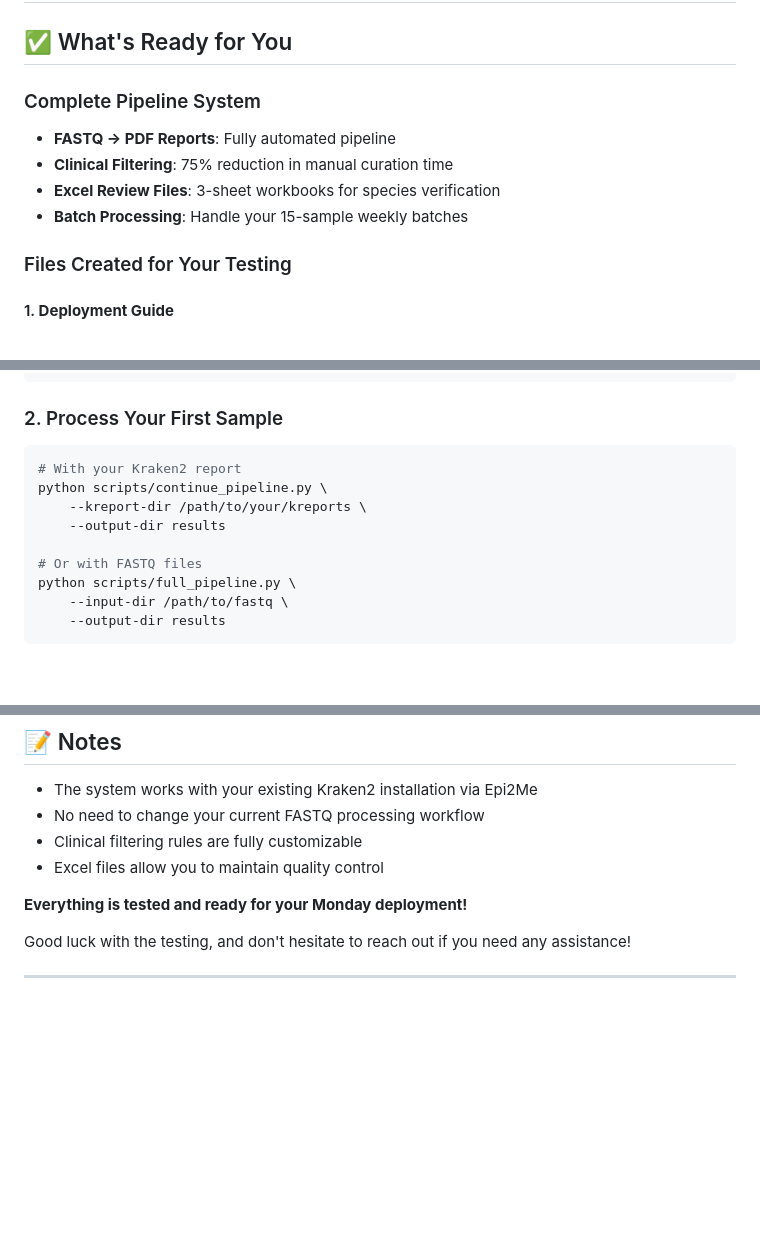
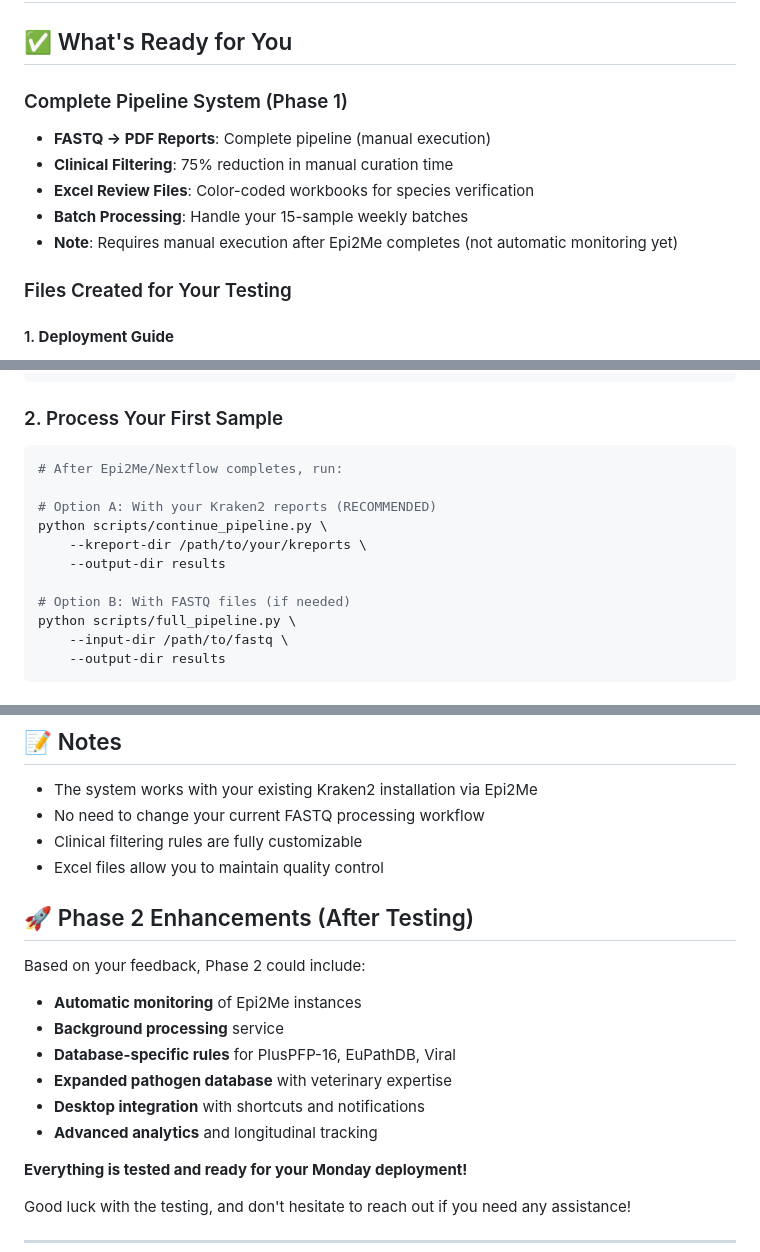
Before and after one commit to trentleslie/equine-microbiome-reporter, a Markdown page: READY_FOR_MONDAY.md, 3 parts joined by grey strips. Rendered like a GitHub page; blank space fills up the shorter version.

````diff
--- a/READY_FOR_MONDAY.md
+++ b/READY_FOR_MONDAY.md
@@ -2,11 +2,12 @@
 
 ## ✅ What's Ready for You
 
-### Complete Pipeline System
-- **FASTQ → PDF Reports**: Fully automated pipeline
+### Complete Pipeline System (Phase 1)
+- **FASTQ → PDF Reports**: Complete pipeline (manual execution)
 - **Clinical Filtering**: 75% reduction in manual curation time
-- **Excel Review Files**: 3-sheet workbooks for species verification
+- **Excel Review Files**: Color-coded workbooks for species verification
 - **Batch Processing**: Handle your 15-sample weekly batches
+- **Note**: Requires manual execution after Epi2Me completes (not automatic monitoring yet)
 
 ### Files Created for Your Testing
 
@@ -67,12 +68,14 @@ python scripts/test_installation.py
 
 ### 2. Process Your First Sample
 ```bash
-# With your Kraken2 report
+# After Epi2Me/Nextflow completes, run:
+
+# Option A: With your Kraken2 reports (RECOMMENDED)
 python scripts/continue_pipeline.py \
     --kreport-dir /path/to/your/kreports \
     --output-dir results
 
-# Or with FASTQ files
+# Option B: With FASTQ files (if needed)
 python scripts/full_pipeline.py \
     --input-dir /path/to/fastq \
     --output-dir results
@@ -175,6 +178,16 @@ The `.env.hippovet` file contains example paths that **YOU MUST UPDATE**:
 - Clinical filtering rules are fully customizable
 - Excel files allow you to maintain quality control
 
+## 🚀 Phase 2 Enhancements (After Testing)
+
+Based on your feedback, Phase 2 could include:
+- **Automatic monitoring** of Epi2Me instances
+- **Background processing** service
+- **Database-specific rules** for PlusPFP-16, EuPathDB, Viral
+- **Expanded pathogen database** with veterinary expertise
+- **Desktop integration** with shortcuts and notifications
+- **Advanced analytics** and longitudinal tracking
+
 **Everything is tested and ready for your Monday deployment!**
 
 Good luck with the testing, and don't hesitate to reach out if you need any assistance!
````
Also changed, not shown: TECHNICAL_WORKFLOW.md (added, +275 -0 lines), email_to_gosia.md (added, +50 -0 lines).
